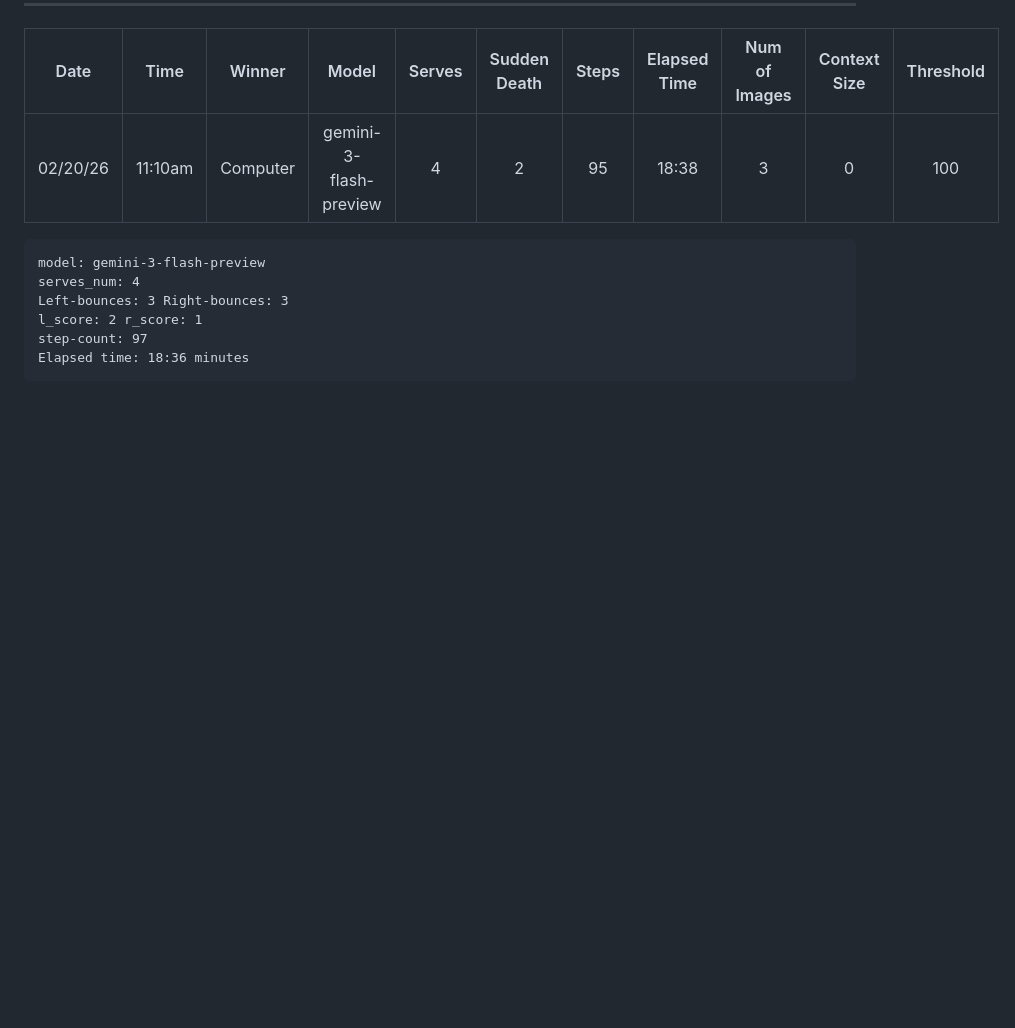
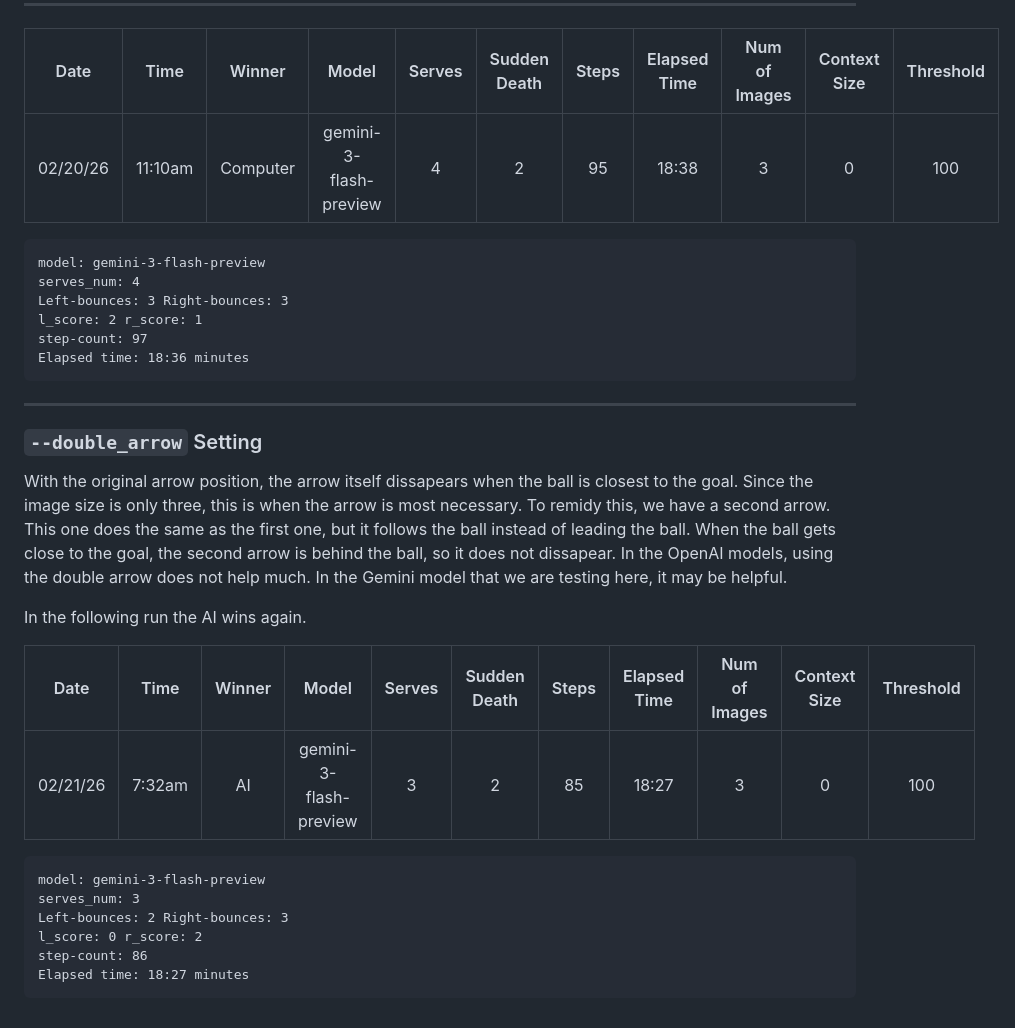
Before and after one commit to radiodee1/games-llm, a Markdown page: src/games/README.md, the part around the change. Drawn GitHub-style; blank space fills up the shorter version.

Commit message:
double-arrow

````diff
--- a/src/games/README.md
+++ b/src/games/README.md
@@ -338,3 +338,23 @@ l_score: 2 r_score: 1
 step-count: 97
 Elapsed time: 18:36 minutes
 ```
+---
+### `--double_arrow` Setting
+
+With the original arrow position, the arrow itself dissapears when the ball is closest to the goal. Since the image size is only three, this is when the arrow is most necessary. To remidy this, we have a second arrow. This one does the same as the first one, but it follows the ball instead of leading the ball. When the ball gets close to the goal, the second arrow is behind the ball, so it does not dissapear. In the OpenAI models, using the double arrow does not help much. In the Gemini model that we are testing here, it may be helpful.
+
+In the following run the AI wins again.
+
+| Date | Time | Winner | Model | Serves | Sudden Death | Steps | Elapsed Time | Num of Images | Context Size | Threshold |
+|:---:|:---:|:---:|:---:|:---:|:---:|:---:|:---:|:---:|:---:|:---:|
+| 02/21/26 | 7:32am | AI | gemini-3-flash-preview | 3 | 2 | 85 | 18:27 | 3 | 0 | 100 |
+
+
+```
+model: gemini-3-flash-preview
+serves_num: 3
+Left-bounces: 2 Right-bounces: 3
+l_score: 0 r_score: 2
+step-count: 86
+Elapsed time: 18:27 minutes
+```
````
